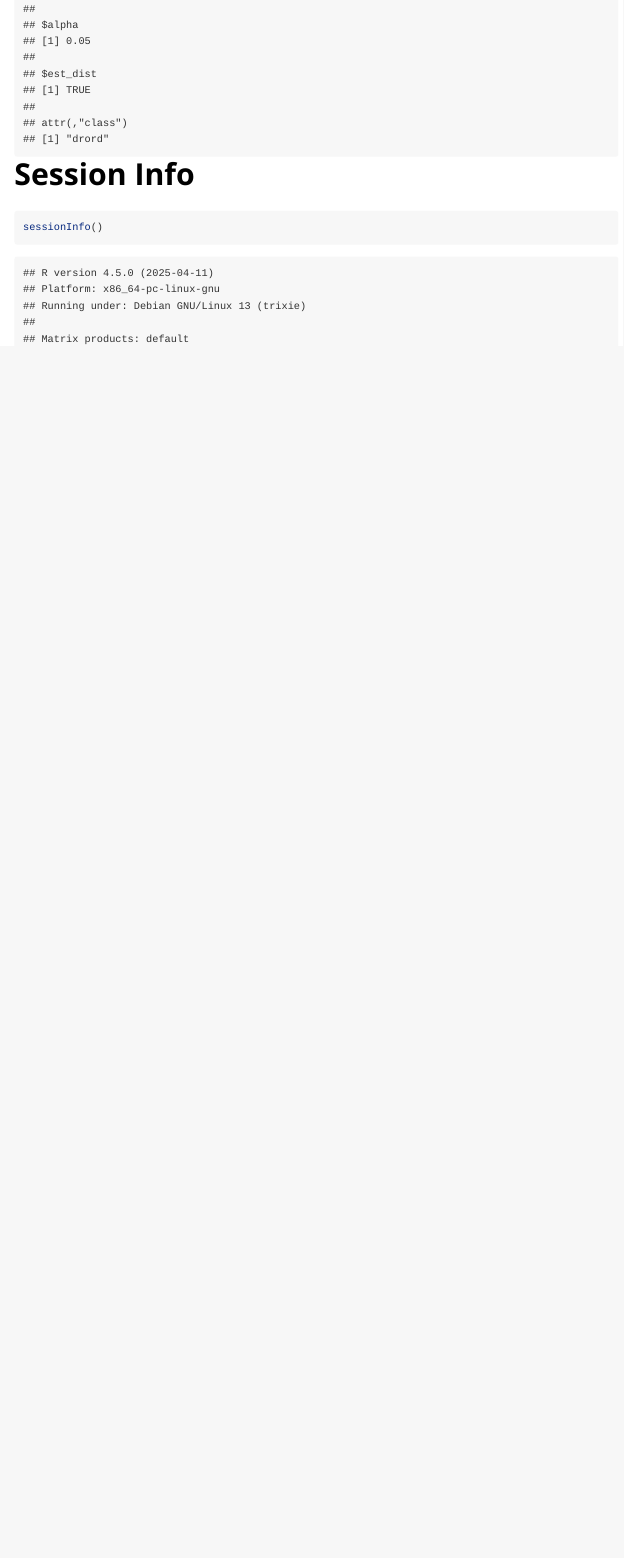
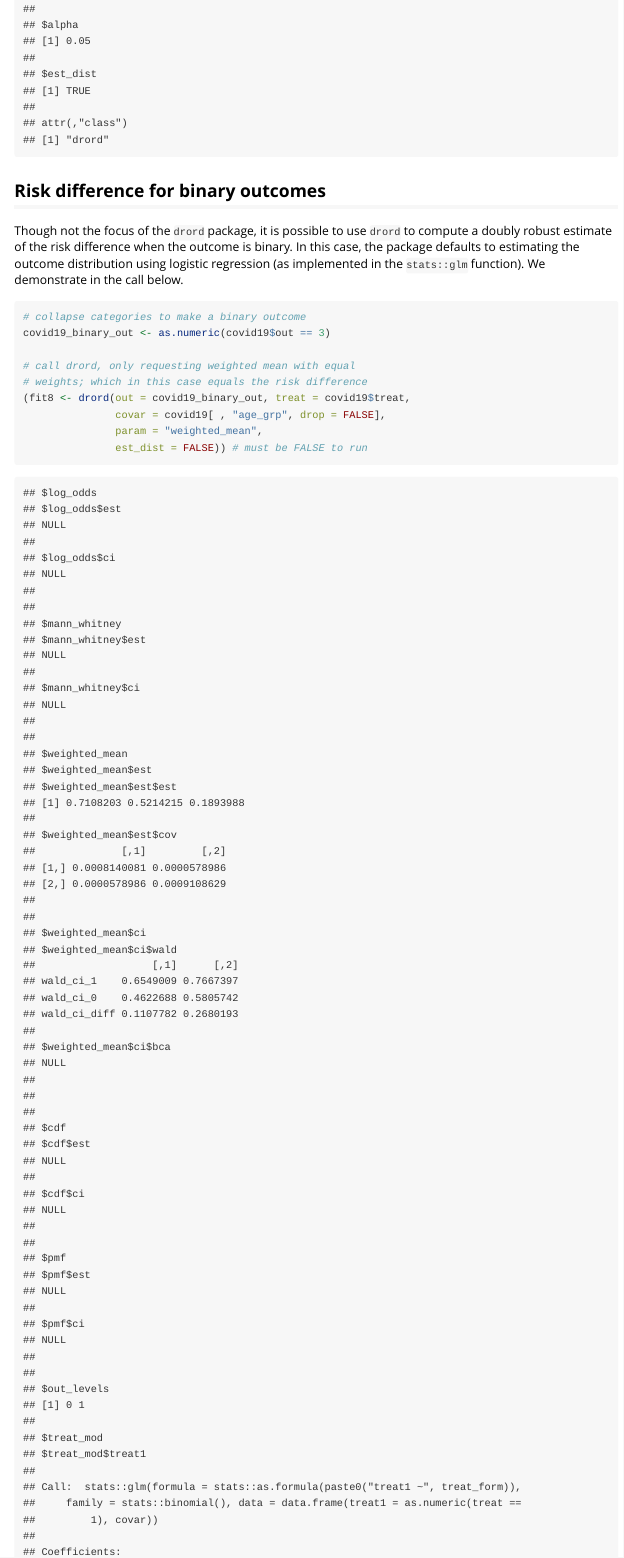
Before and after one commit to benkeser/drord, an R Markdown document (vignettes/using_drord.Rmd): the page in a window 1100 px wide, from 7610 px down before the commit and from 7630 px down after it, so that both start at the same text. Rendered offline with R 4.5, knitr and Pandoc, with nearby package versions; code that draws random numbers runs with fixed seeds of ours; some code elsewhere in the file could not run offline.

Commit message:
update vignette

````diff
--- a/vignettes/using_drord.Rmd
+++ b/vignettes/using_drord.Rmd
@@ -255,3 +255,17 @@
                treat_form = "I(age_grp < 5)"))
 ```
 
+## Risk difference for binary outcomes
+
+Though not the focus of the `drord` package, it is possible to use `drord` to compute a doubly robust estimate of the risk difference when the outcome is binary. In this case, the package defaults to estimating the outcome distribution using logistic regression (as implemented in the `stats::glm` function). We demonstrate in the call below.
+
+```{r}
+# collapse categories to make a binary outcome
+covid19_binary_out <- as.numeric(covid19$out == 3)
+
+# call drord, only requesting weighted mean with equal
+# weights; which in this case equals the risk difference
+(fit8 <- drord(out = covid19_binary_out, treat = covid19$treat,
+               covar = covid19[ , "age_grp", drop = FALSE],
+               param = "weighted_mean",
+               est_dist = FALSE)) # must be FALSE to run
````
Also changed, not shown: vignettes/using_drord.Rmd (9 more changed lines), 1 other file.
